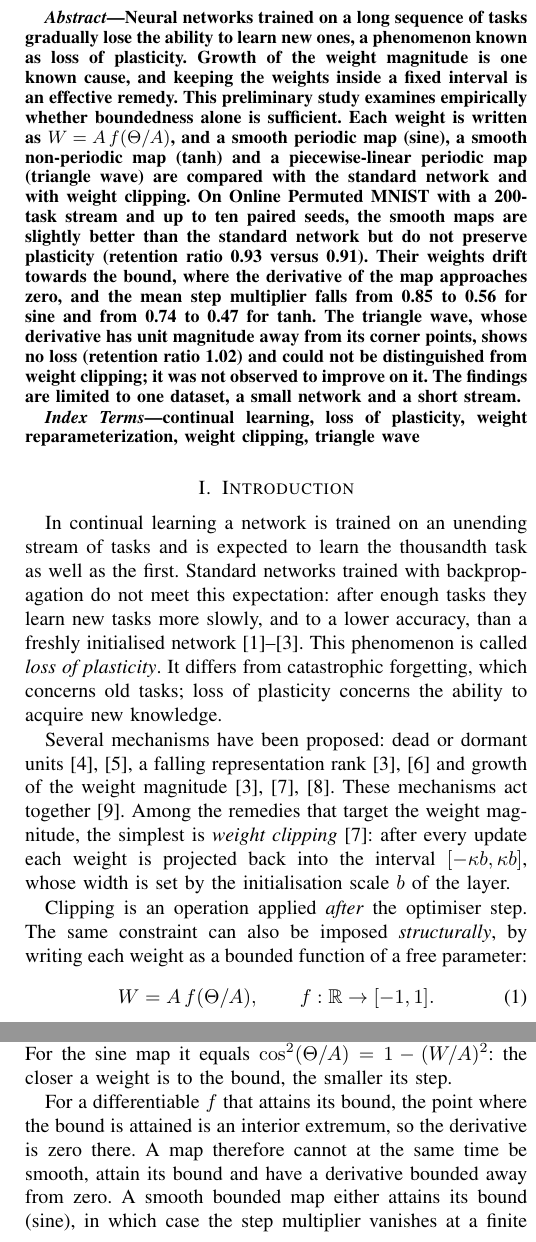
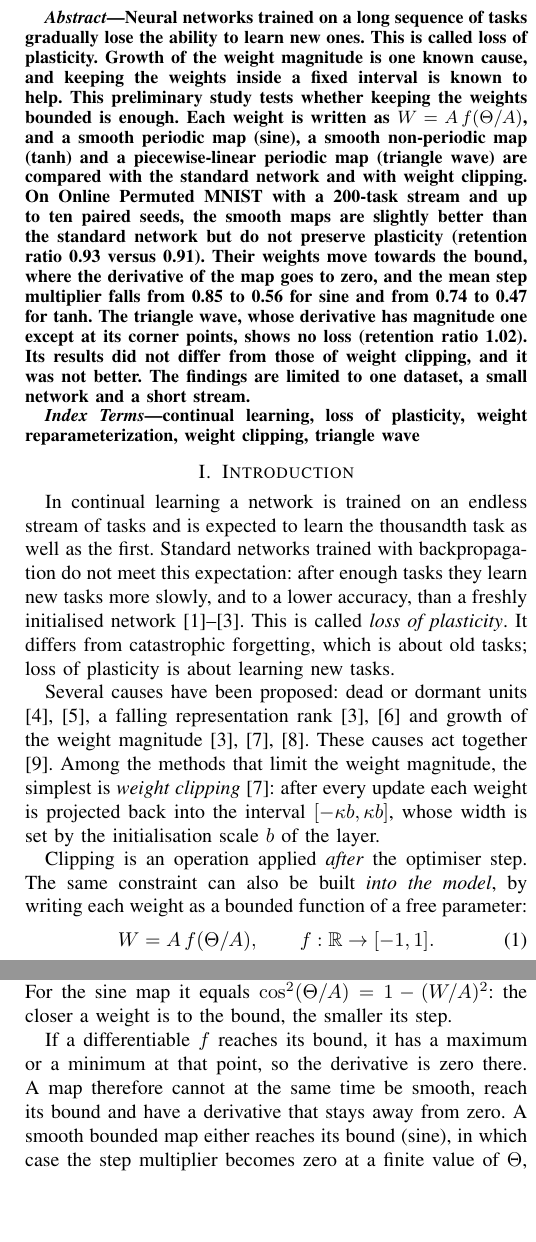
Before and after one commit to AhmetSahinCakir/tez, a LaTeX paper (bildiri/paper_en.tex): two parts of the columns of pages 1 and 2 of 5, joined at a grey line, cut so that both start at the same text, the shorter picture padded with empty space. Compiled offline with pdfLaTeX.

Commit message:
bildiri: plainer wording in the English paper (no change to numbers or claims)
Co-Authored-By: Claude Fable 5.2 <noreply@anthropic.com>
Claude-Session: https://claude.ai/code/session_01FsiyknBGHqipUa9SoZypjR

```diff
--- a/bildiri/paper_en.tex
+++ b/bildiri/paper_en.tex
@@ -23,17 +23,12 @@ A Preliminary Study of Sine, Tanh and Triangle-Wave Maps}
 \maketitle
 
 \begin{abstract}
-Neural networks trained on a long sequence of tasks gradually lose the ability to learn new ones, a phenomenon
-known as loss of plasticity. Growth of the weight magnitude is one known cause, and keeping the weights inside a
-fixed interval is an effective remedy. This preliminary study examines empirically whether boundedness alone is
-sufficient. Each weight is written as $W=A\,f(\Theta/A)$, and a smooth periodic map (sine), a smooth non-periodic
+Neural networks trained on a long sequence of tasks gradually lose the ability to learn new ones. This is called loss of plasticity. Growth of the weight magnitude is one known cause, and keeping the weights inside a fixed interval is known to help. This preliminary study tests whether keeping the weights bounded is enough. Each weight is written as $W=A\,f(\Theta/A)$, and a smooth periodic map (sine), a smooth non-periodic
 map (tanh) and a piecewise-linear periodic map (triangle wave) are compared with the standard network and with
 weight clipping. On Online Permuted MNIST with a 200-task stream and up to ten paired seeds, the smooth maps are
 slightly better than the standard network but do not preserve plasticity (retention ratio 0.93 versus 0.91).
-Their weights drift towards the bound, where the derivative of the map approaches zero, and the mean step
-multiplier falls from 0.85 to 0.56 for sine and from 0.74 to 0.47 for tanh. The triangle wave, whose derivative
-has unit magnitude away from its corner points, shows no loss (retention ratio 1.02) and could not be
-distinguished from weight clipping; it was not observed to improve on it. The findings are limited to one
+Their weights move towards the bound, where the derivative of the map goes to zero, and the mean step
+multiplier falls from 0.85 to 0.56 for sine and from 0.74 to 0.47 for tanh. The triangle wave, whose derivative has magnitude one except at its corner points, shows no loss (retention ratio 1.02). Its results did not differ from those of weight clipping, and it was not better. The findings are limited to one
 dataset, a small network and a short stream.
 \end{abstract}
 
@@ -44,22 +39,19 @@ continual learning, loss of plasticity, weight reparameterization, weight clippi
 % ----------------------------------------------------------------------------------------------------
 \section{Introduction}
 
-In continual learning a network is trained on an unending stream of tasks and is expected to learn the
+In continual learning a network is trained on an endless stream of tasks and is expected to learn the
 thousandth task as well as the first. Standard networks trained with backpropagation do not meet this
 expectation: after enough tasks they learn new tasks more slowly, and to a lower accuracy, than a freshly
-initialised network \cite{ash2020warm,lyle2023understanding,dohare2024loss}. This
-phenomenon is called \emph{loss of plasticity}. It differs from catastrophic forgetting, which concerns old
-tasks; loss of plasticity concerns the ability to acquire new knowledge.
+initialised network \cite{ash2020warm,lyle2023understanding,dohare2024loss}. This is called \emph{loss of plasticity}. It differs from catastrophic forgetting, which is about old tasks; loss of plasticity is about learning new tasks.
 
-Several mechanisms have been proposed: dead or dormant units \cite{sokar2023dormant,abbas2023loss}, a falling
+Several causes have been proposed: dead or dormant units \cite{sokar2023dormant,abbas2023loss}, a falling
 representation rank \cite{lyle2022understanding,dohare2024loss} and growth of the weight magnitude
-\cite{dohare2024loss,elsayed2024weight,lyle2024normalization}. These mechanisms act together
-\cite{lyle2024disentangling}. Among the remedies that target the weight magnitude, the simplest is \emph{weight
+\cite{dohare2024loss,elsayed2024weight,lyle2024normalization}. These causes act together
+\cite{lyle2024disentangling}. Among the methods that limit the weight magnitude, the simplest is \emph{weight
 clipping} \cite{elsayed2024weight}: after every update each weight is projected back into the interval
 $[-\kappa b,\kappa b]$, whose width is set by the initialisation scale $b$ of the layer.
 
-Clipping is an operation applied \emph{after} the optimiser step. The same constraint can also be imposed
-\emph{structurally}, by writing each weight as a bounded function of a free parameter:
+Clipping is an operation applied \emph{after} the optimiser step. The same constraint can also be built \emph{into the model}, by writing each weight as a bounded function of a free parameter:
 \begin{equation}
   W = A\, f(\Theta/A), \qquad f:\mathbb{R}\to[-1,1]. \label{eq:reparam}
 \end{equation}
@@ -137,7 +126,5 @@ The factor $f'^2\in[0,1]$ is a separate learning-rate multiplier for each parame
 \emph{step multiplier} in this paper. For the sine map it equals $\cos^2(\Theta/A)=1-(W/A)^2$: the closer a
 weight is to the bound, the smaller its step.
 
-For a differentiable $f$ that attains its bound, the point where the bound is attained is an interior extremum,
-so the derivative is zero there. A map therefore cannot at the same time be smooth, attain its bound and have a
-derivative bounded away from zero. A smooth bounded map either attains its bound (sine), in which case the step
-multiplier vanishes at a finite value of $\Theta$, or approaches the bound only asymptotically (tanh), in which
+If a differentiable $f$ reaches its bound, it has a maximum or a minimum at that point, so the derivative is zero there. A map therefore cannot at the same time be smooth, reach its bound and have a derivative that stays away from zero. A smooth bounded map either reaches its bound (sine), in which case the step multiplier becomes zero at a finite value of $\Theta$, or only gets closer to the bound without reaching it (tanh), in which case the multiplier keeps shrinking as $|\Theta|$ grows. In both cases a weight that the data push towards the
+bound slows down exactly when it gets there, and its return is made with the same small steps. Giving up smoothness removes this limit: the triangle wave is bounded and has $|f'|=1$ away from the corners.
```
Also changed, not shown: bildiri/paper_en.pdf, bildiri/paper_en.tex (43 more changed lines), 6 other files.
